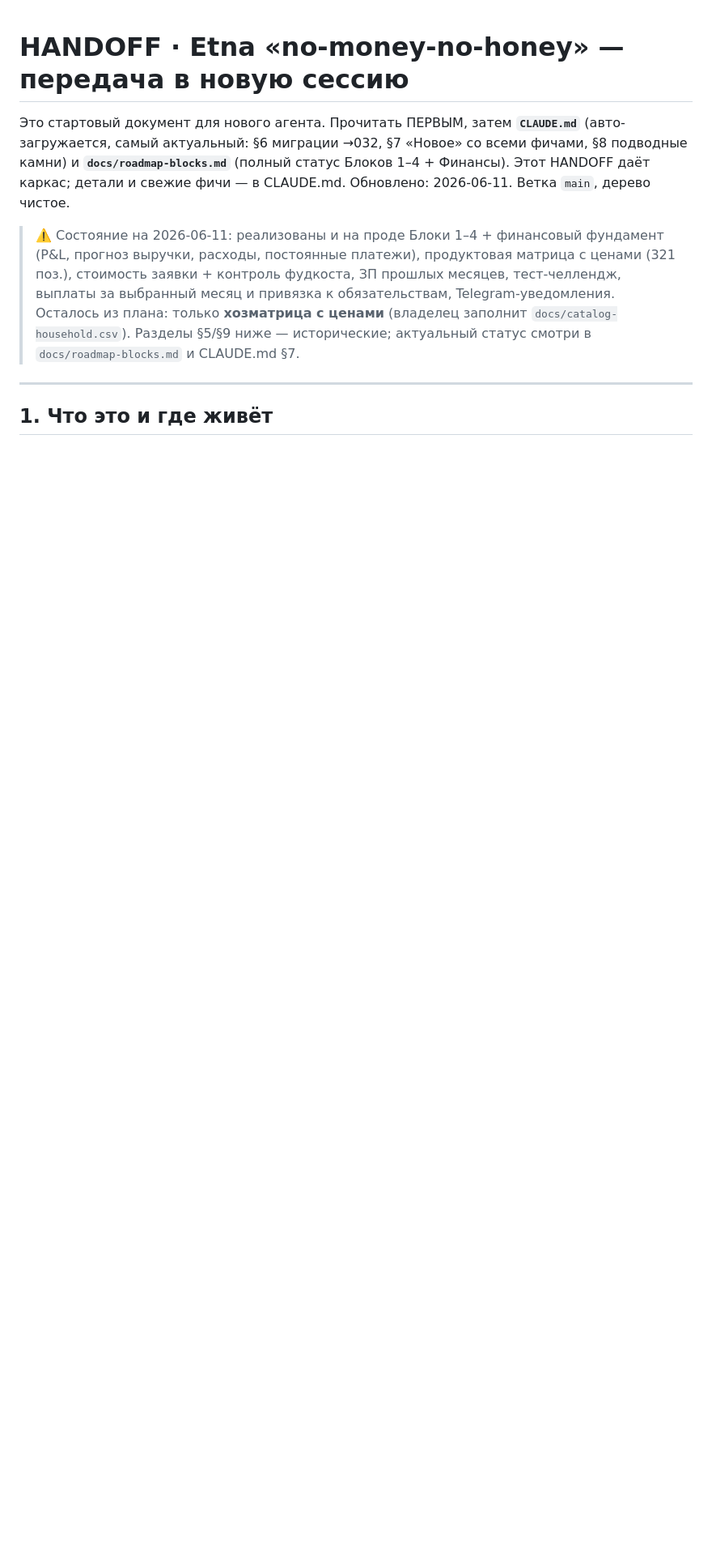
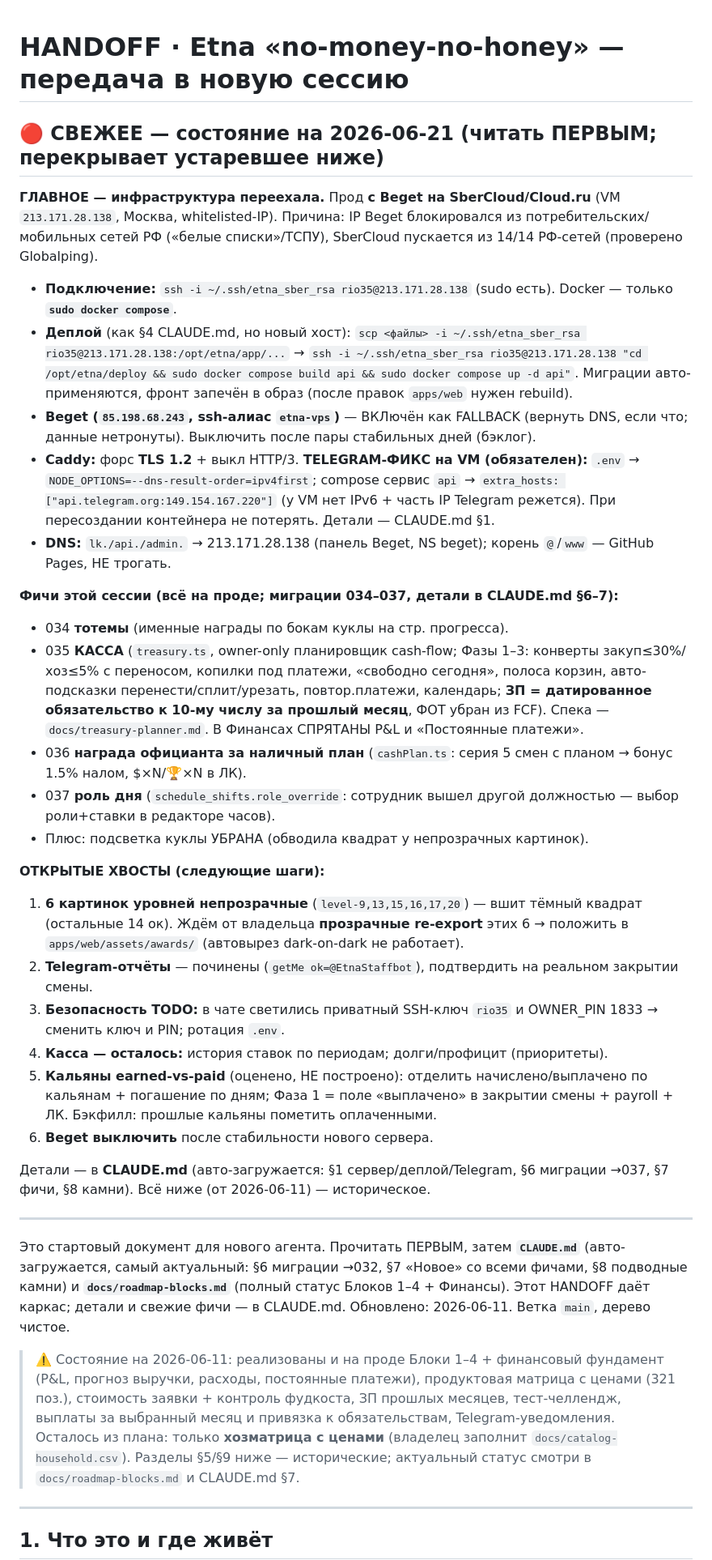
Before and after one commit to Etna-35/grafik, a Markdown page: docs/HANDOFF.md, the part around the change. Shown at 81% size. GitHub-like rendering; blank space fills up the shorter version.

Commit message:
docs(handoff): актуальная шапка — переезд на SberCloud, фичи 034-037, открытые хвосты
Co-Authored-By: Claude Opus 4.8 <noreply@anthropic.com>

```diff
--- a/docs/HANDOFF.md
+++ b/docs/HANDOFF.md
@@ -1,4 +1,45 @@
 # HANDOFF · Etna «no-money-no-honey» — передача в новую сессию
+
+## 🔴 СВЕЖЕЕ — состояние на 2026-06-21 (читать ПЕРВЫМ; перекрывает устаревшее ниже)
+
+**ГЛАВНОЕ — инфраструктура переехала.** Прод **с Beget на SberCloud/Cloud.ru** (VM `213.171.28.138`, Москва,
+whitelisted-IP). Причина: IP Beget блокировался из потребительских/мобильных сетей РФ («белые списки»/ТСПУ),
+SberCloud пускается из 14/14 РФ-сетей (проверено Globalping).
+- **Подключение:** `ssh -i ~/.ssh/etna_sber_rsa rio35@213.171.28.138` (sudo есть). Docker — только **`sudo docker compose`**.
+- **Деплой** (как §4 CLAUDE.md, но новый хост): `scp <файлы> -i ~/.ssh/etna_sber_rsa rio35@213.171.28.138:/opt/etna/app/...`
+  → `ssh -i ~/.ssh/etna_sber_rsa rio35@213.171.28.138 "cd /opt/etna/deploy && sudo docker compose build api && sudo docker compose up -d api"`.
+  Миграции авто-применяются, фронт запечён в образ (после правок `apps/web` нужен rebuild).
+- **Beget (`85.198.68.243`, ssh-алиас `etna-vps`)** — ВКЛючён как FALLBACK (вернуть DNS, если что; данные нетронуты).
+  Выключить после пары стабильных дней (бэклог).
+- **Caddy:** форс **TLS 1.2** + выкл HTTP/3. **TELEGRAM-ФИКС на VM (обязателен):** `.env` →
+  `NODE_OPTIONS=--dns-result-order=ipv4first`; compose сервис `api` → `extra_hosts: ["api.telegram.org:149.154.167.220"]`
+  (у VM нет IPv6 + часть IP Telegram режется). При пересоздании контейнера не потерять. Детали — CLAUDE.md §1.
+- **DNS:** `lk./api./admin.` → 213.171.28.138 (панель Beget, NS beget); корень `@`/`www` — GitHub Pages, НЕ трогать.
+
+**Фичи этой сессии (всё на проде; миграции 034–037, детали в CLAUDE.md §6–7):**
+- 034 **тотемы** (именные награды по бокам куклы на стр. прогресса).
+- 035 **КАССА** (`treasury.ts`, owner-only планировщик cash-flow; Фазы 1–3: конверты закуп≤30%/хоз≤5% с переносом,
+  копилки под платежи, «свободно сегодня», полоса корзин, авто-подсказки перенести/сплит/урезать, повтор.платежи,
+  календарь; **ЗП = датированное обязательство к 10-му числу за прошлый месяц**, ФОТ убран из FCF). Спека — `docs/treasury-planner.md`.
+  В Финансах СПРЯТАНЫ P&L и «Постоянные платежи».
+- 036 **награда официанта за наличный план** (`cashPlan.ts`: серия 5 смен с планом → бонус 1.5% налом, $×N/🏆×N в ЛК).
+- 037 **роль дня** (`schedule_shifts.role_override`: сотрудник вышел другой должностью — выбор роли+ставки в редакторе часов).
+- Плюс: подсветка куклы УБРАНА (обводила квадрат у непрозрачных картинок).
+
+**ОТКРЫТЫЕ ХВОСТЫ (следующие шаги):**
+1. **6 картинок уровней непрозрачные** (`level-9,13,15,16,17,20`) — вшит тёмный квадрат (остальные 14 ок). Ждём от
+   владельца **прозрачные re-export** этих 6 → положить в `apps/web/assets/awards/` (автовырез dark-on-dark не работает).
+2. **Telegram-отчёты** — починены (`getMe ok=@EtnaStaffbot`), подтвердить на реальном закрытии смены.
+3. **Безопасность TODO:** в чате светились приватный SSH-ключ `rio35` и OWNER_PIN 1833 → сменить ключ и PIN; ротация `.env`.
+4. **Касса — осталось:** история ставок по периодам; долги/профицит (приоритеты).
+5. **Кальяны earned-vs-paid** (оценено, НЕ построено): отделить начислено/выплачено по кальянам + погашение по дням;
+   Фаза 1 = поле «выплачено» в закрытии смены + payroll + ЛК. Бэкфилл: прошлые кальяны пометить оплаченными.
+6. **Beget выключить** после стабильности нового сервера.
+
+Детали — в **CLAUDE.md** (авто-загружается: §1 сервер/деплой/Telegram, §6 миграции →037, §7 фичи, §8 камни).
+Всё ниже (от 2026-06-11) — историческое.
+
+---
 
 Это стартовый документ для нового агента. Прочитать ПЕРВЫМ, затем **`CLAUDE.md`** (авто-загружается, самый
 актуальный: §6 миграции →032, §7 «Новое» со всеми фичами, §8 подводные камни) и **`docs/roadmap-blocks.md`**
```
